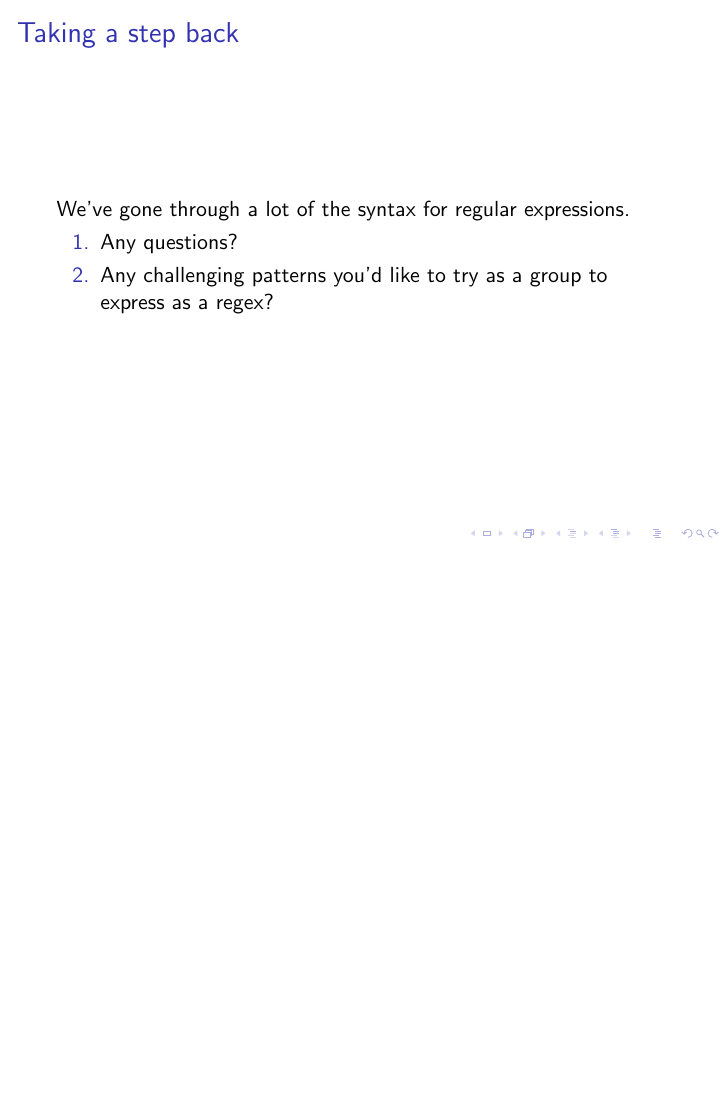
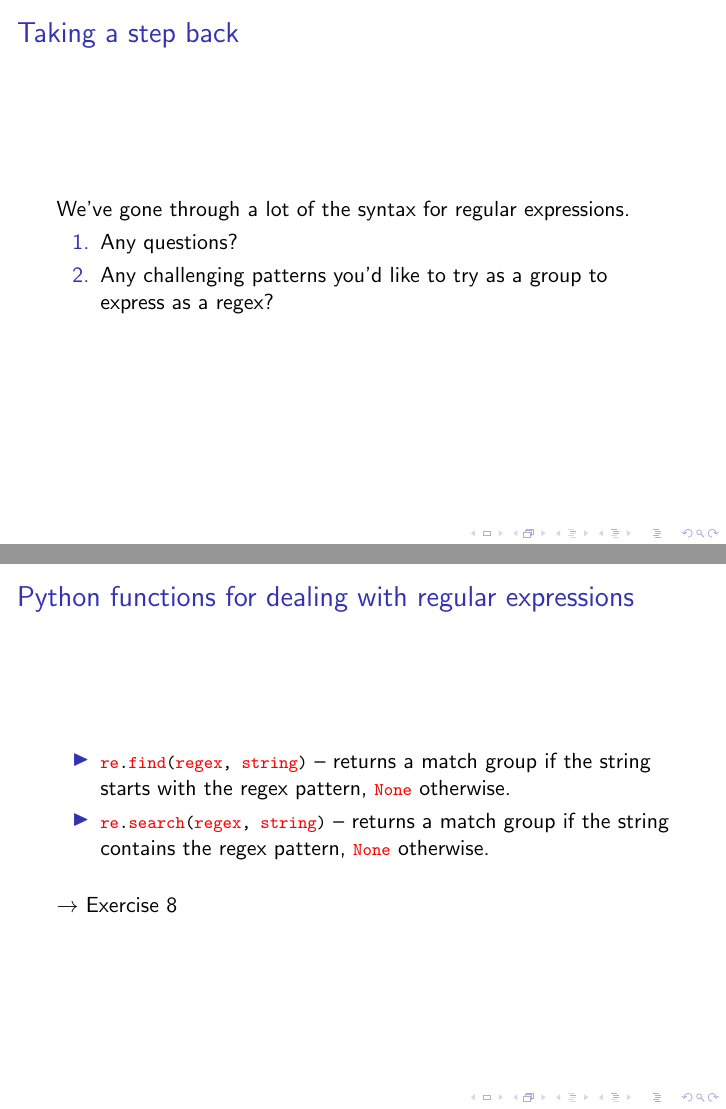
Before and after one commit to michelleful/RegexTutorial, LaTeX slides (presentation.tex): page 16 of 16 before the commit and pages 16 and 17 of 17 after it, the two joined at a grey line, the shorter picture padded with empty space. Compiled offline with pdfLaTeX.

Commit message:
Added Exercise 8

```diff
--- a/presentation.tex
+++ b/presentation.tex
@@ -331,6 +331,16 @@ We've gone through a lot of the syntax for regular expressions.
 \end{enumerate}
 \end{frame}
 
+\begin{frame}{Python functions for dealing with regular expressions}
 
+\begin{itemize}
+  \item \lstinline$re.find(regex, string)$ -- returns a match group if the string starts with the regex pattern, \lstinline$None$ otherwise.
+  \item \lstinline$re.search(regex, string)$ -- returns a match group if the string contains the regex pattern, \lstinline$None$ otherwise.
+\end{itemize}
+
+\bigskip
+$\rightarrow$ Exercise 8
+
+\end{frame}
 
 \end{document}
```
Also changed, not shown: presentation.pdf, 1 other file.
